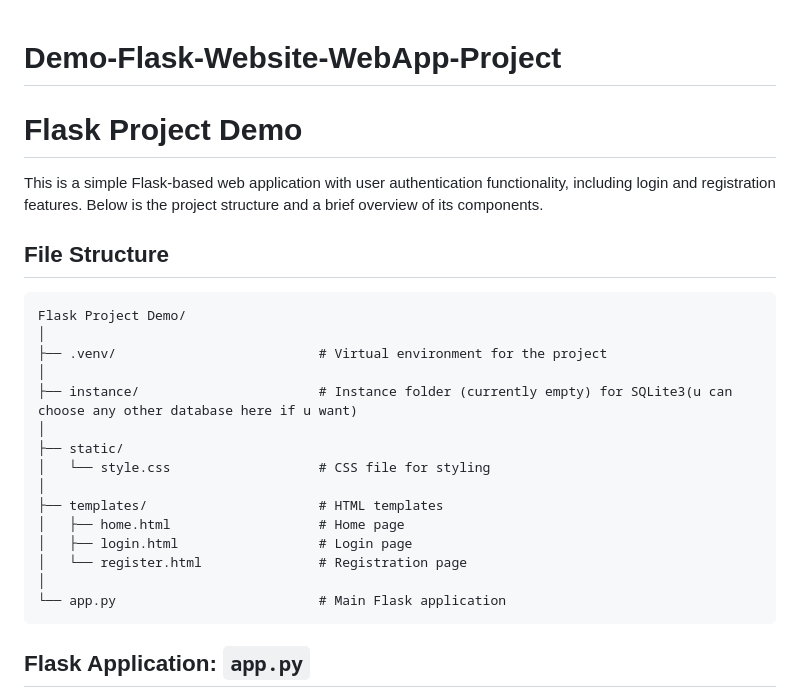
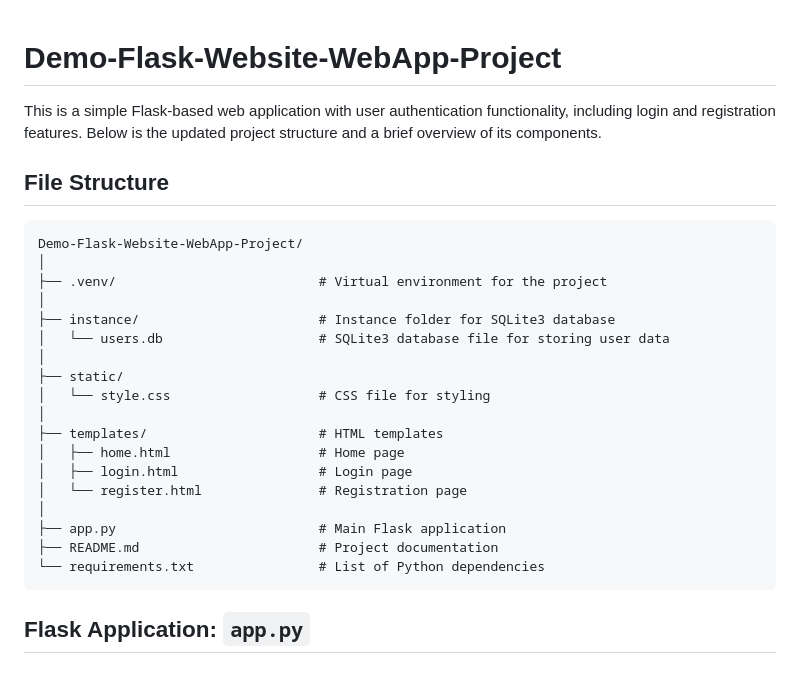
Before and after one commit to GDG-Biet/Demo-Flask-Website-WebApp-Project, a Markdown page: README.md, the part around the change. Rendered like a GitHub page.

````diff
--- a/README.md
+++ b/README.md
@@ -1,16 +1,16 @@
 # Demo-Flask-Website-WebApp-Project
-# Flask Project Demo
 
-This is a simple Flask-based web application with user authentication functionality, including login and registration features. Below is the project structure and a brief overview of its components.
+This is a simple Flask-based web application with user authentication functionality, including login and registration features. Below is the updated project structure and a brief overview of its components.
 
 ## File Structure
 
 ```
-Flask Project Demo/
+Demo-Flask-Website-WebApp-Project/
 │
 ├── .venv/                          # Virtual environment for the project
 │
-├── instance/                       # Instance folder (currently empty) for SQLite3(u can choose any other database here if u want)
+├── instance/                       # Instance folder for SQLite3 database
+│   └── users.db                    # SQLite3 database file for storing user data
 │
 ├── static/
 │   └── style.css                   # CSS file for styling
@@ -20,7 +20,9 @@ Flask Project Demo/
 │   ├── login.html                  # Login page
 │   └── register.html               # Registration page
 │
-└── app.py                          # Main Flask application
+├── app.py                          # Main Flask application
+├── README.md                       # Project documentation
+└── requirements.txt                # List of Python dependencies
 ```
 
 ## Flask Application: `app.py`
````
